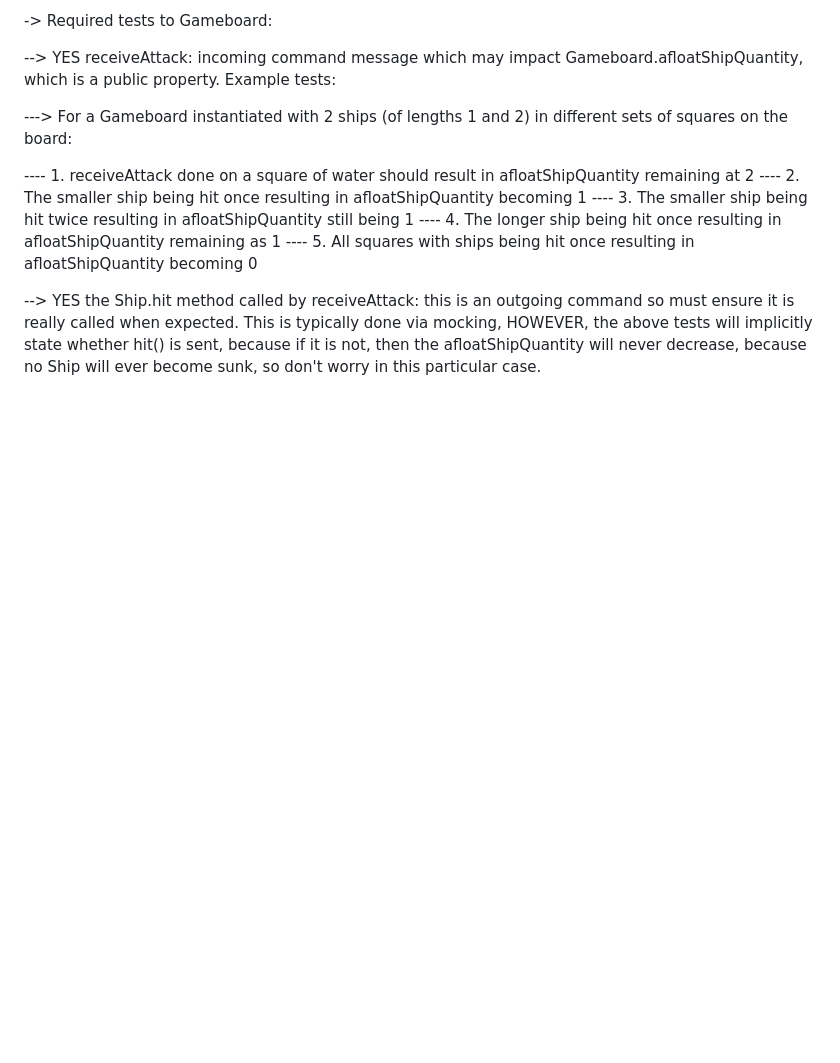
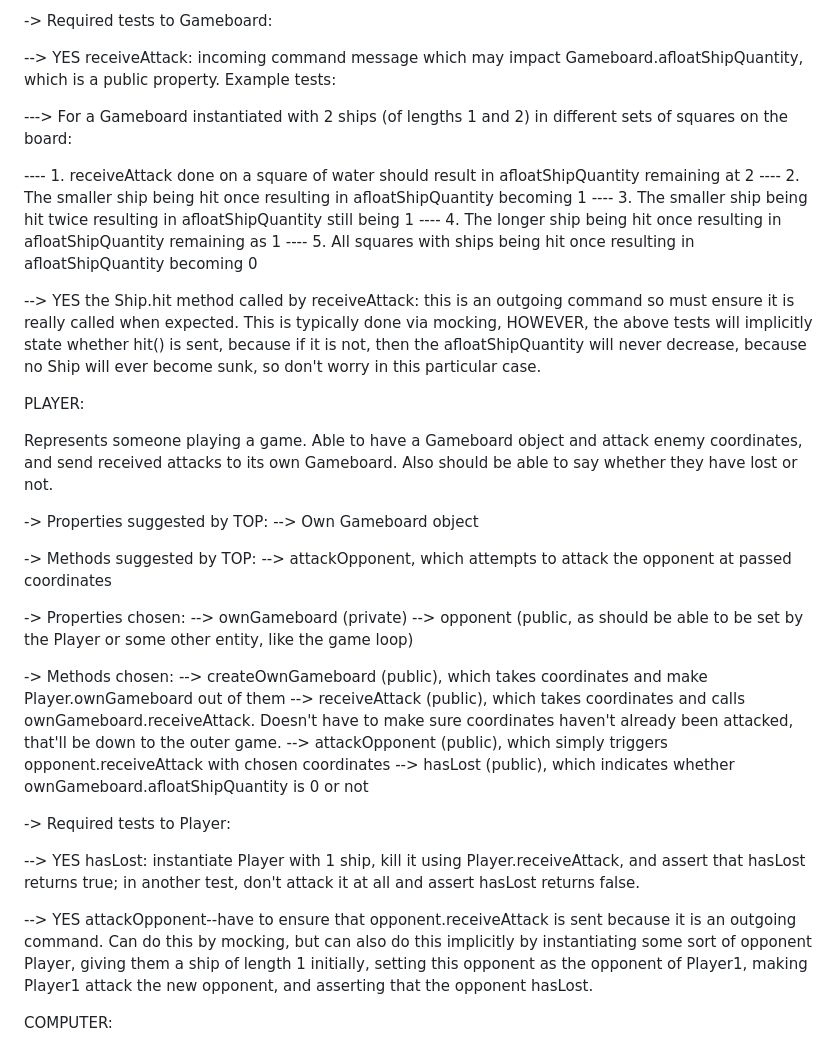
Before and after one commit to JamesGJ5-Learning-To-Code/battleship, a Markdown page: plan.md, the part around the change printed below. Rendered like a GitHub page; blank space fills up the shorter version.

Commit message:
Plan for Player

```diff
--- a/plan.md
+++ b/plan.md
@@ -81,3 +81,36 @@ An object representing a 10x10 gameboard in battleship. It should have various s
 ---- 5. All squares with ships being hit once resulting in afloatShipQuantity becoming 0
 
 --> YES the Ship.hit method called by receiveAttack: this is an outgoing command so must ensure it is really called when expected. This is typically done via mocking, HOWEVER, the above tests will implicitly state whether hit() is sent, because if it is not, then the afloatShipQuantity will never decrease, because no Ship will ever become sunk, so don't worry in this particular case.
+
+
+
+PLAYER:
+
+Represents someone playing a game. Able to have a Gameboard object and attack enemy coordinates, and send received attacks to its own Gameboard. Also should be able to say whether they have lost or not.
+
+-> Properties suggested by TOP:
+--> Own Gameboard object
+
+-> Methods suggested by TOP:
+--> attackOpponent, which attempts to attack the opponent at passed coordinates
+
+-> Properties chosen:
+--> ownGameboard (private)
+--> opponent (public, as should be able to be set by the Player or some other entity, like the game loop)
+
+-> Methods chosen:
+--> createOwnGameboard (public), which takes coordinates and make Player.ownGameboard out of them
+--> receiveAttack (public), which takes coordinates and calls ownGameboard.receiveAttack. Doesn't have to make sure coordinates haven't already been attacked, that'll be down to the outer game.
+--> attackOpponent (public), which simply triggers opponent.receiveAttack with chosen coordinates
+--> hasLost (public), which indicates whether ownGameboard.afloatShipQuantity is 0 or not
+
+
+-> Required tests to Player:
+
+--> YES hasLost: instantiate Player with 1 ship, kill it using Player.receiveAttack, and assert that hasLost returns true; in another test, don't attack it at all and assert hasLost returns false.
+
+--> YES attackOpponent--have to ensure that opponent.receiveAttack is sent because it is an outgoing command. Can do this by mocking, but can also do this implicitly by instantiating some sort of opponent Player, giving them a ship of length 1 initially, setting this opponent as the opponent of Player1, making Player1 attack the new opponent, and asserting that the opponent hasLost.
+
+
+
+COMPUTER:
```
Also changed, not shown: other parts of plan.md (+2 -2 lines).
